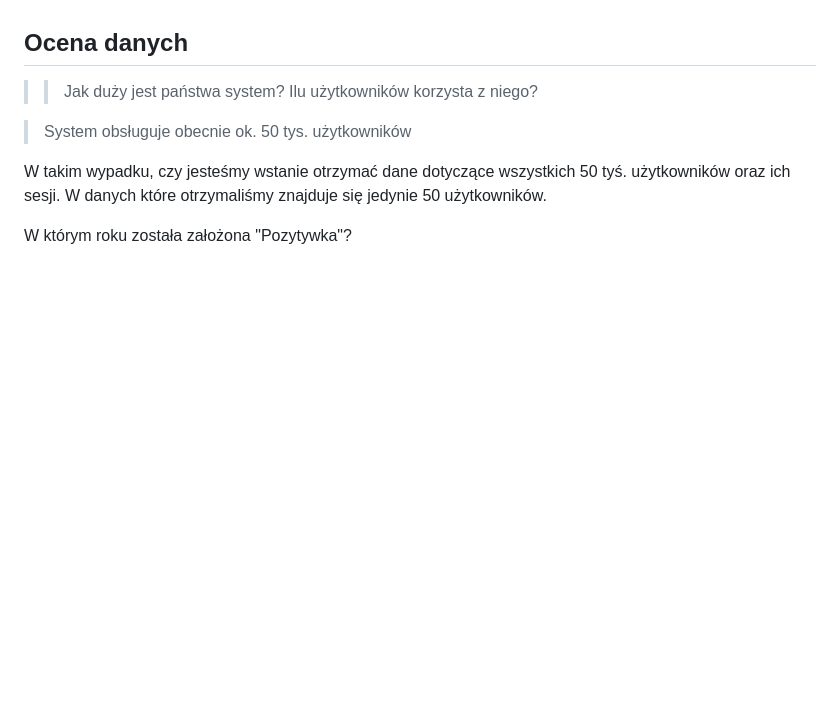
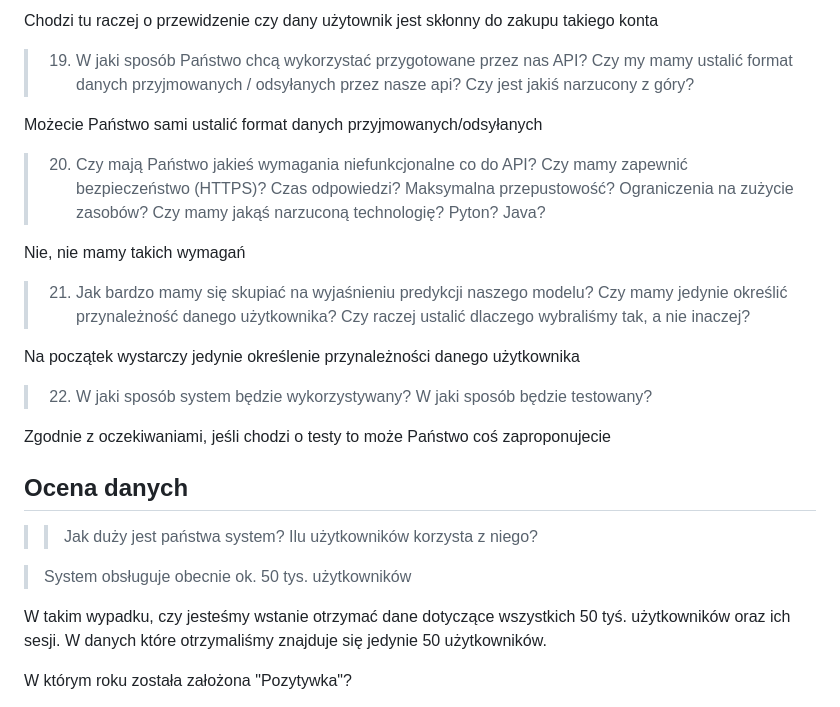
Before and after one commit to bartlomiejkrawczyk/IUM-23L, a Markdown page: CONTACT.md, the part around one of its changes. GitHub-like rendering; blank space fills up the shorter version.

```diff
--- a/CONTACT.md
+++ b/CONTACT.md
@@ -56,3 +110,20 @@ Tak, możemy się tak umówić
+Chodzi tu raczej o przewidzenie czy dany użytownik jest skłonny do zakupu takiego konta
+
+> 19. W jaki sposób Państwo chcą wykorzystać przygotowane przez nas API? Czy my mamy ustalić format danych przyjmowanych / odsyłanych przez nasze api? Czy jest jakiś narzucony z góry?
+
+Możecie Państwo sami ustalić format danych przyjmowanych/odsyłanych
+
+> 20. Czy mają Państwo jakieś wymagania niefunkcjonalne co do API? Czy mamy zapewnić bezpieczeństwo (HTTPS)? Czas odpowiedzi? Maksymalna przepustowość? Ograniczenia na zużycie zasobów? Czy mamy jakąś narzuconą technologię? Pyton? Java?
+
+Nie, nie mamy takich wymagań
+
+> 21. Jak bardzo mamy się skupiać na wyjaśnieniu predykcji naszego modelu? Czy mamy jedynie określić przynależność danego użytkownika? Czy raczej ustalić dlaczego wybraliśmy tak, a nie inaczej?
+
+Na początek wystarczy jedynie określenie przynależności danego użytkownika
+
+> 22. W jaki sposób system będzie wykorzystywany? W jaki sposób będzie testowany?
+
+Zgodnie z oczekiwaniami, jeśli chodzi o testy to może Państwo coś zaproponujecie
 
 
 ## Ocena danych
```
Also changed, not shown: other parts of CONTACT.md (+54 -0 lines).
